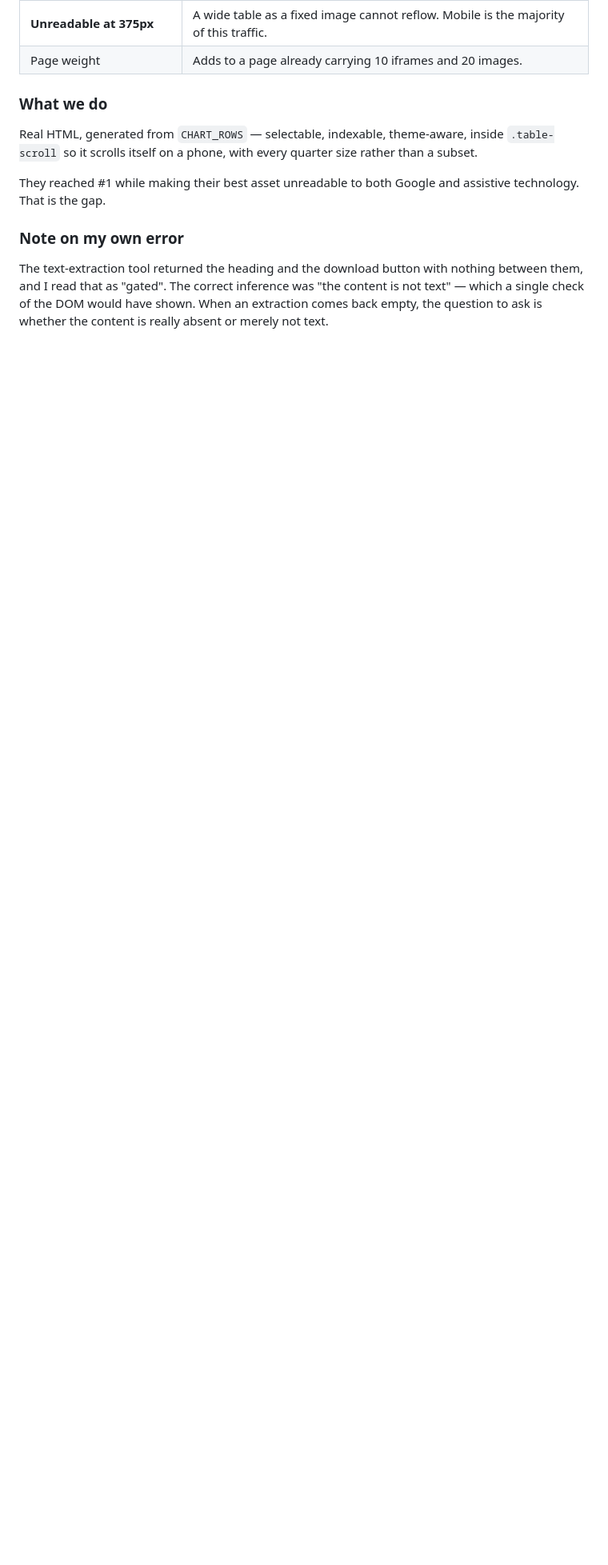
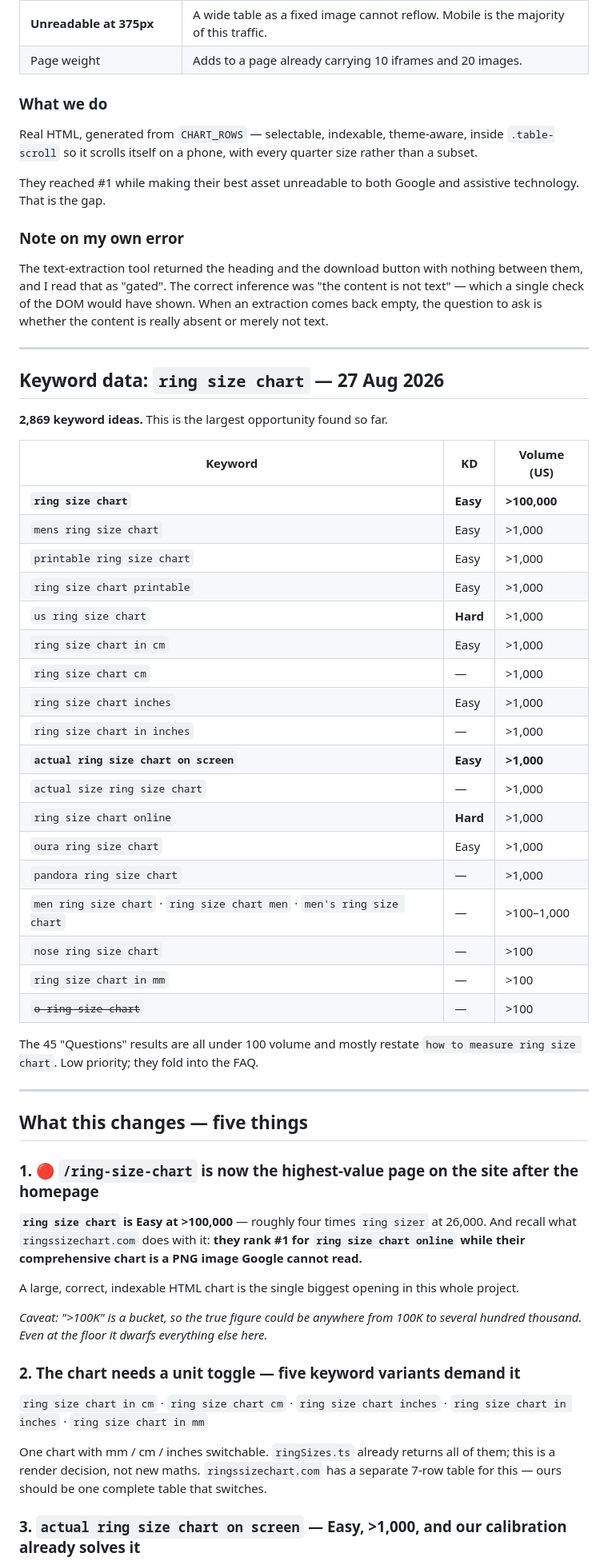
Before and after one commit to bilalhasananideos/ringsizetool.com, a Markdown page: RESEARCH.md, the part around one of its changes. Shown at 80% size. Drawn GitHub-style; blank space fills up the shorter version.

Commit message:
Save ring-size-chart keyword data; promote the chart page
'ring size chart' is KD Easy at >100,000 volume - roughly 4x 'ring sizer' at
26,000 - out of 2,869 ideas. The leader ranks #1 for 'ring size chart online'
while their comprehensive chart is a PNG image Google cannot read. That makes
/ring-size-chart the largest opening in the project.

Three requirements the data adds: a unit toggle (five keyword variants ask for
cm/mm/inches), an actual-size-on-screen mode using the stored calibration
('actual ring size chart on screen', Easy, >1,000 - which no competitor can
match because theirs is a fixed-width image), and a men's section (four
variants; AVERAGE_US_SIZE.men is already defined and unused).

Also flagged: skip 'o ring size chart'. An O-ring is a rubber machinery seal.
Same intent trap as 'ring sizer' returning Amazon listings - words match, need
does not.

```diff
--- a/RESEARCH.md
+++ b/RESEARCH.md
@@ -489,3 +489,60 @@ The text-extraction tool returned the heading and the download button with nothi
 and I read that as "gated". The correct inference was "the content is not text" — which a single
 check of the DOM would have shown. When an extraction comes back empty, the question to ask is
 whether the content is really absent or merely not text.
+
+---
+
+## Keyword data: `ring size chart` — 27 Aug 2026
+
+**2,869 keyword ideas.** This is the largest opportunity found so far.
+
+| Keyword | KD | Volume (US) |
+|---|---|---|
+| **`ring size chart`** | **Easy** | **>100,000** |
+| `mens ring size chart` | Easy | >1,000 |
+| `printable ring size chart` | Easy | >1,000 |
+| `ring size chart printable` | Easy | >1,000 |
+| `us ring size chart` | **Hard** | >1,000 |
+| `ring size chart in cm` | Easy | >1,000 |
+| `ring size chart cm` | — | >1,000 |
+| `ring size chart inches` | Easy | >1,000 |
+| `ring size chart in inches` | — | >1,000 |
+| **`actual ring size chart on screen`** | **Easy** | **>1,000** |
+| `actual size ring size chart` | — | >1,000 |
+| `ring size chart online` | **Hard** | >1,000 |
+| `oura ring size chart` | Easy | >1,000 |
+| `pandora ring size chart` | — | >1,000 |
+| `men ring size chart` · `ring size chart men` · `men's ring size chart` | — | >100–1,000 |
+| `nose ring size chart` | — | >100 |
+| `ring size chart in mm` | — | >100 |
+| ~~`o ring size chart`~~ | — | >100 |
+
+The 45 "Questions" results are all under 100 volume and mostly restate
+`how to measure ring size chart`. Low priority; they fold into the FAQ.
+
+---
+
+## What this changes — five things
+
+### 1. 🔴 `/ring-size-chart` is now the highest-value page on the site after the homepage
+
+**`ring size chart` is Easy at >100,000** — roughly four times `ring sizer` at 26,000. And recall
+what `ringssizechart.com` does with it: **they rank #1 for `ring size chart online` while their
+comprehensive chart is a PNG image Google cannot read.**
+
+A large, correct, indexable HTML chart is the single biggest opening in this whole project.
+
+*Caveat: ">100K" is a bucket, so the true figure could be anywhere from 100K to several hundred
+thousand. Even at the floor it dwarfs everything else here.*
+
+### 2. The chart needs a unit toggle — five keyword variants demand it
+
+`ring size chart in cm` · `ring size chart cm` · `ring size chart inches` ·
+`ring size chart in inches` · `ring size chart in mm`
+
+One chart with mm / cm / inches switchable. `ringSizes.ts` already returns all of them; this is a
+render decision, not new maths. `ringssizechart.com` has a separate 7-row table for this — ours
+should be one complete table that switches.
+
+### 3. **`actual ring size chart on screen` — Easy, >1,000, and our calibration already solves it**
+
```
Also changed, not shown: other parts of RESEARCH.md (+33 -0 lines).
